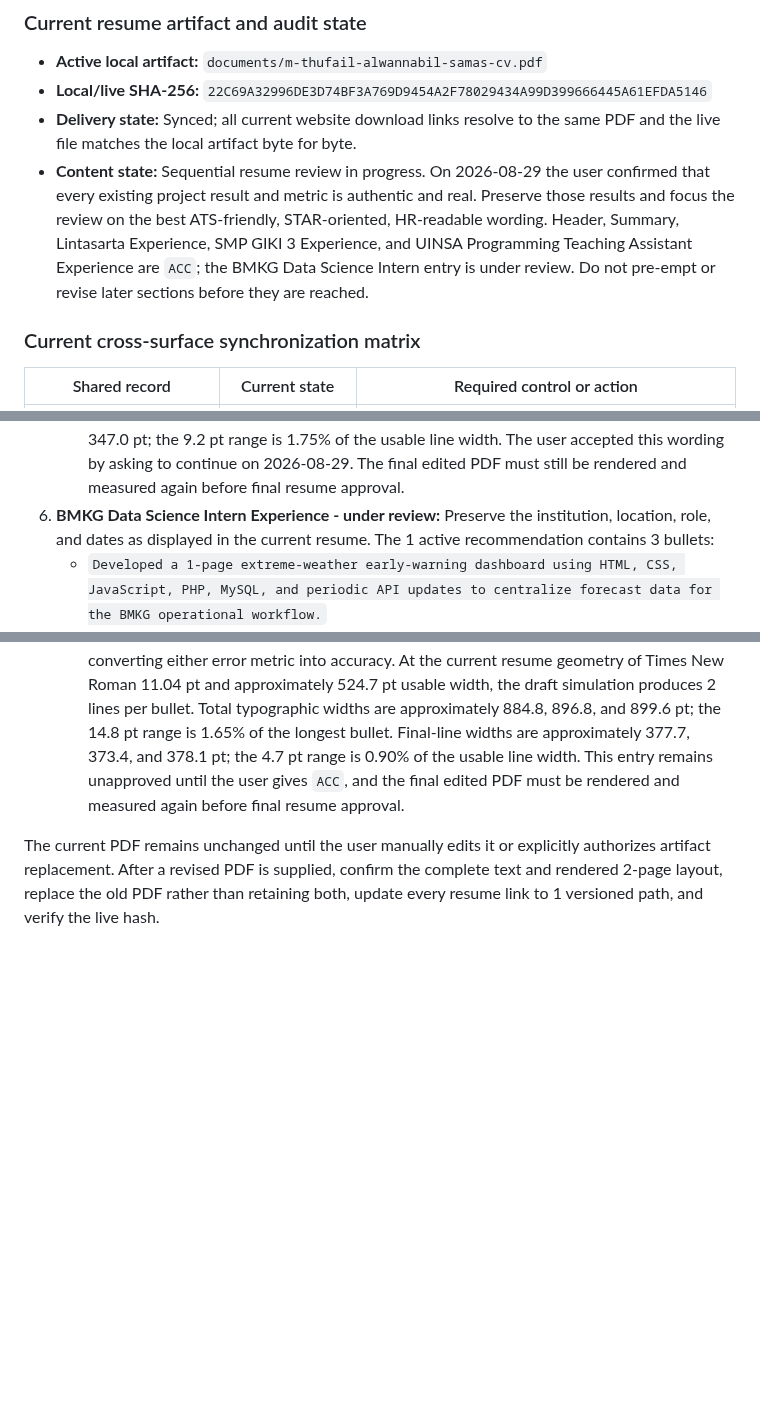
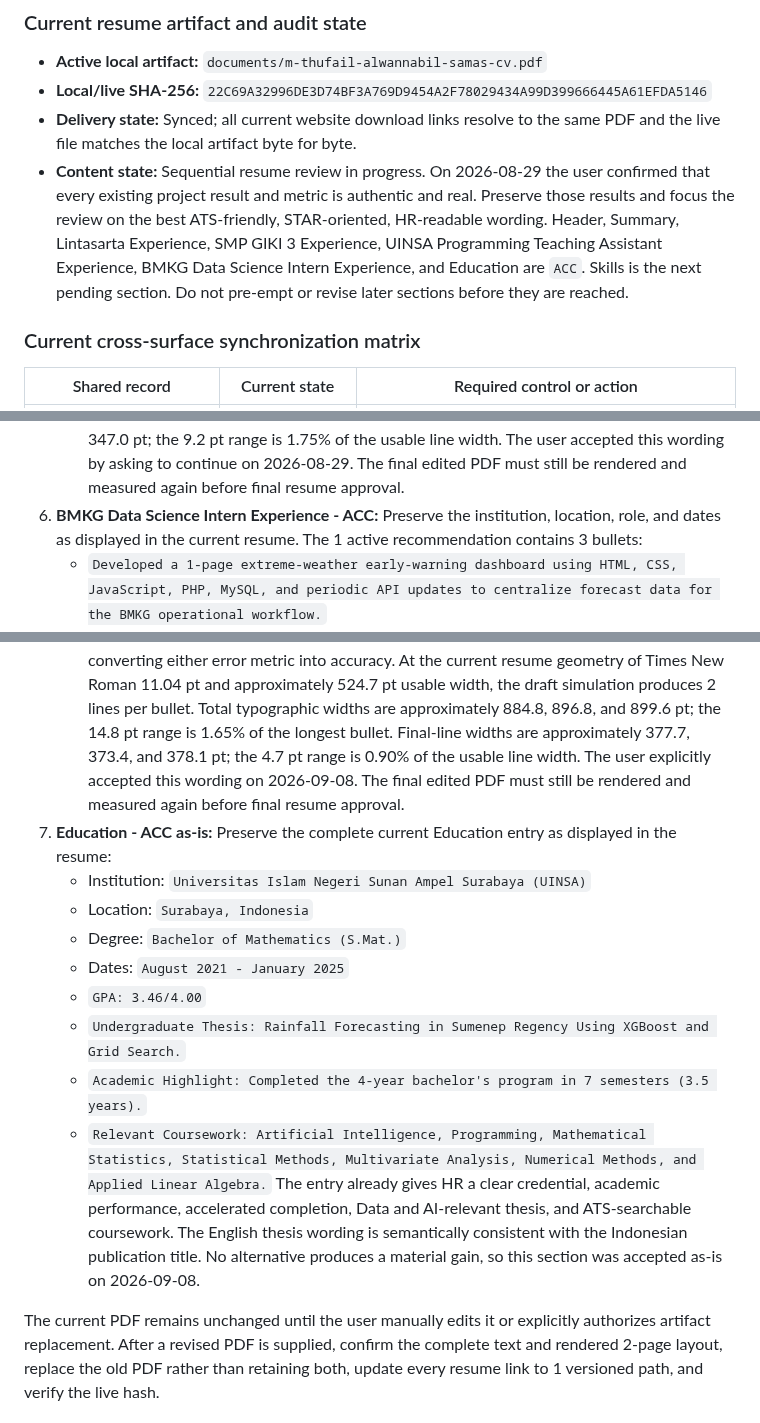
Before and after one commit to mthufailsamas/mthufailsamas.github.io, a Markdown page: PROJECT.md, 3 parts joined by grey strips. Drawn GitHub-style; blank space fills up the shorter version.

Commit message:
Approve BMKG and education resume sections

```diff
--- a/PROJECT.md
+++ b/PROJECT.md
@@ -66,9 +66,10 @@ Do not call the overall portfolio synchronized while any overlapping fact is
   user confirmed that every existing project result and metric is authentic and
   real. Preserve those results and focus the review on the best ATS-friendly,
   STAR-oriented, HR-readable wording. Header, Summary, Lintasarta Experience,
-  SMP GIKI 3 Experience, and UINSA Programming Teaching Assistant Experience
-  are `ACC`; the BMKG Data Science Intern entry is under review. Do not pre-empt
-  or revise later sections before they are reached.
+  SMP GIKI 3 Experience, UINSA Programming Teaching Assistant Experience, BMKG
+  Data Science Intern Experience, and Education are `ACC`. Skills is the next
+  pending section. Do not pre-empt or revise later sections before they are
+  reached.
 
 ### Current cross-surface synchronization matrix
 
@@ -185,7 +186,7 @@ new material information changes the decision.
    usable line width. The user accepted this wording by asking to continue on
    2026-08-29. The final edited PDF must still be rendered and measured again
    before final resume approval.
-6. **BMKG Data Science Intern Experience - under review:** Preserve the
+6. **BMKG Data Science Intern Experience - ACC:** Preserve the
    institution, location, role, and dates as displayed in the current resume.
    The 1 active recommendation contains 3 bullets:
    - `Developed a 1-page extreme-weather early-warning dashboard using HTML,
@@ -204,9 +205,28 @@ new material information changes the decision.
    lines per bullet. Total typographic widths are approximately 884.8, 896.8,
    and 899.6 pt; the 14.8 pt range is 1.65% of the longest bullet. Final-line
    widths are approximately 377.7, 373.4, and 378.1 pt; the 4.7 pt range is
-   0.90% of the usable line width. This entry remains unapproved until the user
-   gives `ACC`, and the final edited PDF must be rendered and measured again
+   0.90% of the usable line width. The user explicitly accepted this wording on
+   2026-09-08. The final edited PDF must still be rendered and measured again
    before final resume approval.
+7. **Education - ACC as-is:** Preserve the complete current Education entry as
+   displayed in the resume:
+   - Institution: `Universitas Islam Negeri Sunan Ampel Surabaya (UINSA)`
+   - Location: `Surabaya, Indonesia`
+   - Degree: `Bachelor of Mathematics (S.Mat.)`
+   - Dates: `August 2021 - January 2025`
+   - `GPA: 3.46/4.00`
+   - `Undergraduate Thesis: Rainfall Forecasting in Sumenep Regency Using
+     XGBoost and Grid Search.`
+   - `Academic Highlight: Completed the 4-year bachelor's program in 7
+     semesters (3.5 years).`
+   - `Relevant Coursework: Artificial Intelligence, Programming, Mathematical
+     Statistics, Statistical Methods, Multivariate Analysis, Numerical Methods,
+     and Applied Linear Algebra.`
+   The entry already gives HR a clear credential, academic performance,
+   accelerated completion, Data and AI-relevant thesis, and ATS-searchable
+   coursework. The English thesis wording is semantically consistent with the
+   Indonesian publication title. No alternative produces a material gain, so
+   this section was accepted as-is on 2026-09-08.
 
 The current PDF remains unchanged until the user manually edits it or
 explicitly authorizes artifact replacement. After a revised PDF is supplied,
```
